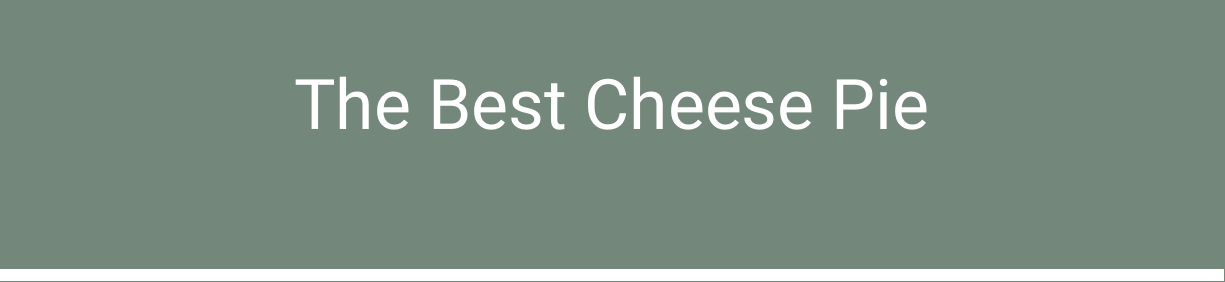
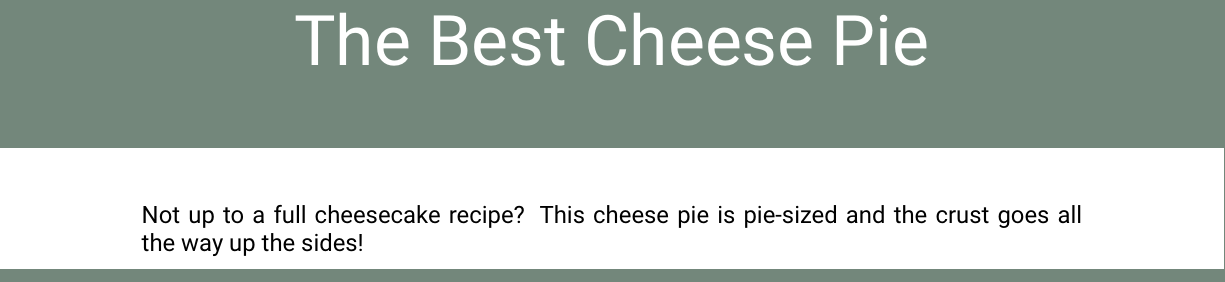
Before and after one commit to juliaferraioli/tex-customizations, a LaTeX document (recipe/recipe.tex, which reads recipe/recipe.cls): part of the page, cut so that both start at the same text. Compiled offline with XeLaTeX.

Commit message:
add the narration section command and example

```diff
--- a/recipe/recipe.cls
+++ b/recipe/recipe.cls
@@ -48,10 +48,20 @@
 \newcommand{\namesection}[1]{ %
   \definecolor{background}{HTML}{\@bcolor}
   \begin{tikzpicture}[remember picture, overlay]
-    \node[rectangle, fill=background, anchor=north, minimum width=\paperwidth, minimum height=5cm] (box) at (current page.north){};
+    \node[rectangle, fill=background, anchor=north, minimum width=\paperwidth, minimum height=4cm] (box) at (current page.north){};
     \node[rectangle, below = 1.5cm of current page.north] (name) at (current page.north){%
       \fontsize{35pt}{45pt}\selectfont\color[HTML]{\@tcolor}
       #1
     };
-    \end{tikzpicture}
-} %
+  \end{tikzpicture}
+  \vspace{2cm}
+  \linebreak
+%  \noindent\makebox[\linewidth]{\rule{\paperwidth}{0.4pt}}%
+}
+
+% \narration takes one argument: %
+% the description of the recipe %
+\newcommand{\narration}[1]{ %
+  \fontsize{12pt}{14pt}\selectfont\color[HTML]{000000}
+  #1
+}
--- a/recipe/recipe.tex
+++ b/recipe/recipe.tex
@@ -4,4 +4,5 @@
 \setcolors{73877B}{BDBBB6}{FFFFFF}
 
 \namesection{The Best Cheese Pie}
+\narration{Not up to a full cheesecake recipe? This cheese pie is pie-sized and the crust goes all the way up the sides!}
 \end{document}
```
Also changed, not shown: recipe/recipe.pdf.
